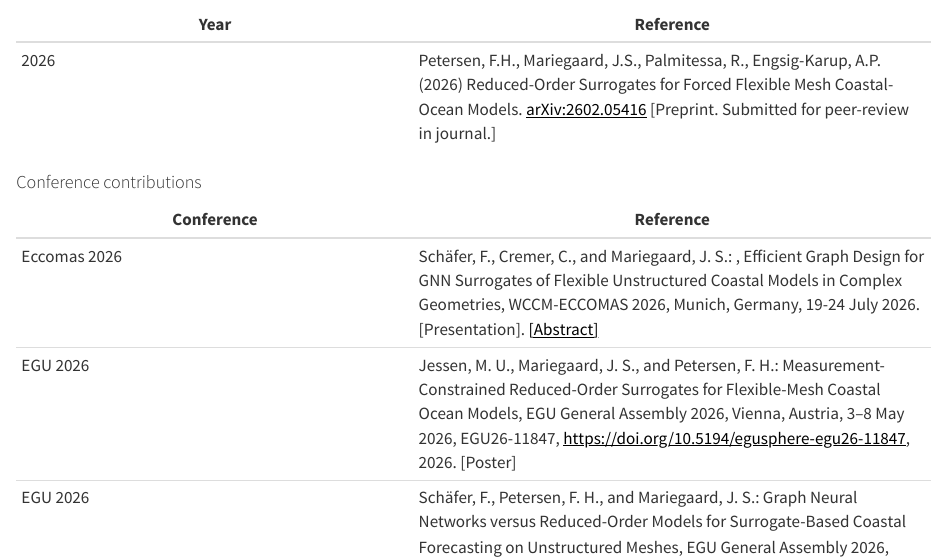
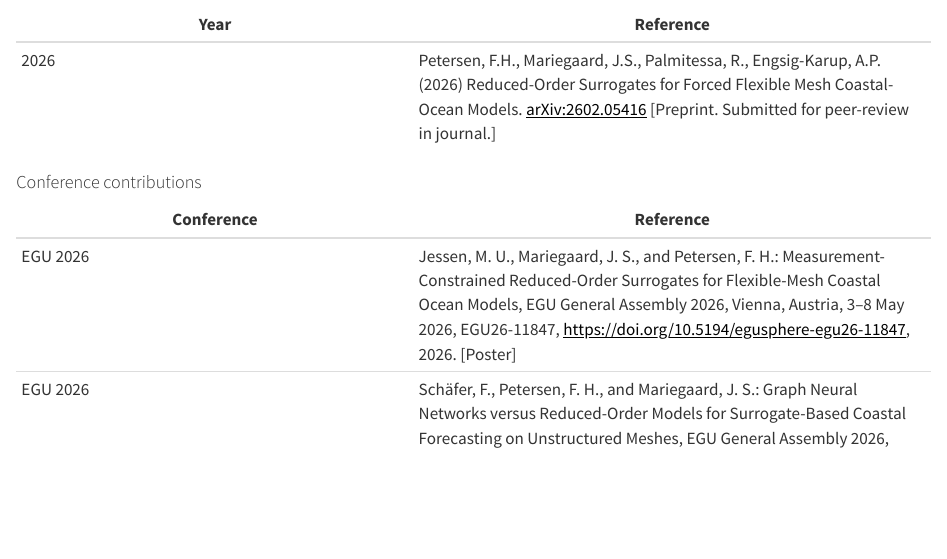
Before and after one commit to DHI/WaterBench, a Quarto document (index.qmd): the page in a window 1100 px wide, from 2850 px down. Rendered offline with R 4.5, knitr and Pandoc in place of Quarto, with nearby package versions; badge pictures from the web are left out.

Commit message:
Remove ECCOMAS conference contribution from index.qmd

```diff
--- a/index.qmd
+++ b/index.qmd
@@ -136,7 +136,6 @@ The WaterBench cases are already applied in research dissemination through publi
 
 | Conference | Reference |
 |----------|-------------|
-| Eccomas 2026 | Schäfer, F., Cremer, C., and Mariegaard, J. S.: , Efficient Graph Design for GNN Surrogates of Flexible Unstructured Coastal Models in Complex Geometries, WCCM-ECCOMAS 2026, Munich, Germany, 19-24 July 2026. [Presentation]. [[Abstract]](https://congressarchive.cimne.com/wccm_eccomas_2026/abstracts/09e88699ee0911f0b205000c29ddfc0c.pdf) |
 | EGU 2026 | Jessen, M. U., Mariegaard, J. S., and Petersen, F. H.: Measurement-Constrained Reduced-Order Surrogates for Flexible-Mesh Coastal Ocean Models, EGU General Assembly 2026, Vienna, Austria, 3–8 May 2026, EGU26-11847, [https://doi.org/10.5194/egusphere-egu26-11847](https://doi.org/10.5194/egusphere-egu26-11847), 2026. [Poster] |
 | EGU 2026 | Schäfer, F., Petersen, F. H., and Mariegaard, J. S.: Graph Neural Networks versus Reduced-Order Models for Surrogate-Based Coastal Forecasting on Unstructured Meshes, EGU General Assembly 2026, Vienna, Austria, 3–8 May 2026, EGU26-12542, [https://doi.org/10.5194/egusphere-egu26-12542](https://doi.org/10.5194/egusphere-egu26-12542), 2026. [Poster] |
 | EurIPS 2025 | Petersen, F.H., Engsig-Karup, A.P., Palmitessa, R., and Mariegaard, J.S.: Temporal stability in reduced order model prediction of sea states: A surrogate model case study. EurIPS 2025, Copenhagen, Denmark, 2-7 December 2025.  [[Poster]](publications/Poster_EurIPS_frtp.pdf){target="_blank"}. [[Abstract]](https://openreview.net/forum?id=onjNdNKW2K).
```
